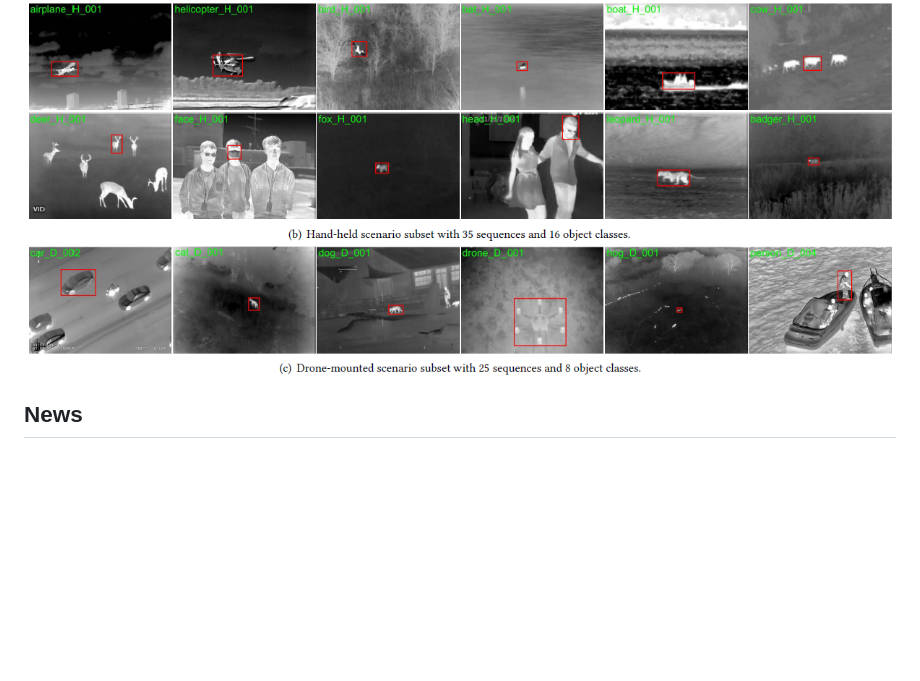
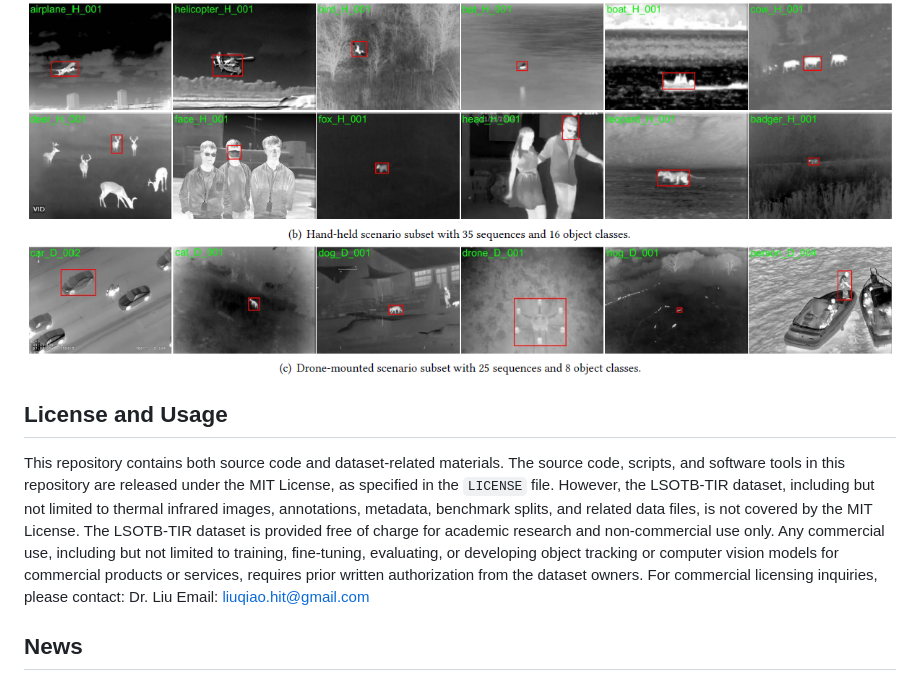
Before and after one commit to QiaoLiuHit/LSOTB-TIR, a Markdown page: README.md, the part around the change. GitHub-like rendering; blank space fills up the shorter version.

```diff
--- a/README.md
+++ b/README.md
@@ -2,6 +2,16 @@
 This toolkit is used to evaluate general thermal infrared (TIR) trackers on the TIR object tracking benchmark, LSOTB-TIR, which consists of a large-scale training dataset and an evaluation dataset with a total of 1,400 TIR image sequences and more than 600K frames. To evaluate a TIR tracker on different attributes, we define 4 scenario attributes and 12 challenge attributes in the evaluation dataset. By releasing LSOTB-TIR, we encourage the community to develop deep learning based TIR trackers and evaluate them fairly and comprehensively.
 [Paper](https://www.researchgate.net/publication/343384216_LSOTB-TIR_A_Large-Scale_High-Diversity_Thermal_Infrared_Object_Tracking_Benchmark), [Supplementary materials](https://www.researchgate.net/publication/343384184_LSOTB-TIR-supplementary_materialspdf)
 ![Alt text](./example.png)
+
+## License and Usage
+This repository contains both source code and dataset-related materials.
+The source code, scripts, and software tools in this repository are released under the MIT License, as specified in the `LICENSE` file.
+However, the LSOTB-TIR dataset, including but not limited to thermal infrared images, annotations, metadata, benchmark splits, and related data files, is not covered by the MIT License.
+The LSOTB-TIR dataset is provided free of charge for academic research and non-commercial use only. Any commercial use, including but not limited to training, fine-tuning, evaluating, or developing object tracking or computer vision models for commercial products or services, requires prior written authorization from the dataset owners.
+For commercial licensing inquiries, please contact:
+Dr. Liu
+Email: [liuqiao.hit@gmail.com](mailto:liuqiao.hit@gmail.com)
+
 ## News
 * 2020-08, Our paper is accepted by ACM Multimedia Conference 2020.
 * 2020-11, We update the evaluation dataset because we miss a test sequence 'cat_D_001'.
```
